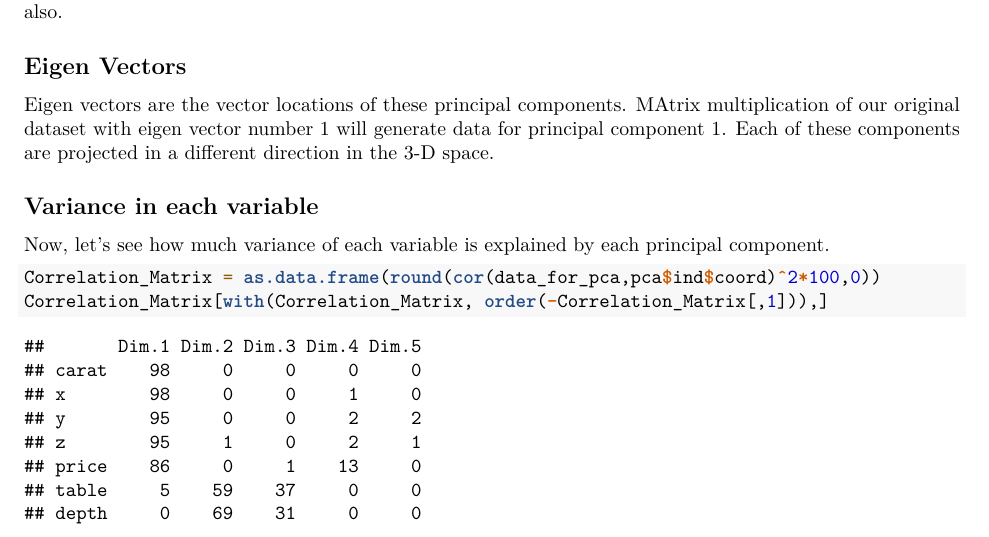
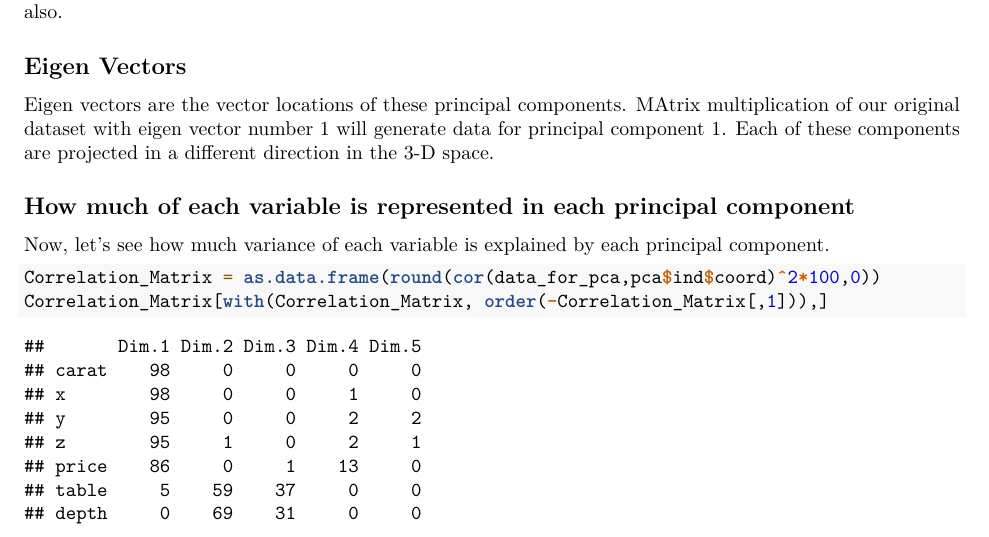
Before and after one commit to thileepanp/Principal-Component-Analsis, an R Markdown document (PCA.Rmd): part of page 2 of 2, cut so that both start at the same text. Rendered offline with R 4.5, knitr and Pandoc, then LaTeX, with nearby package versions; code that draws random numbers runs with fixed seeds of ours.

Commit message:
18.12.2018 16:35

```diff
--- a/PCA.Rmd
+++ b/PCA.Rmd
@@ -50,7 +50,7 @@ In the table above, eigen values indicate how much variance each component expla
 
 Eigen vectors are the vector locations of these principal components. MAtrix multiplication of our original dataset with eigen vector number 1 will generate data for principal component 1. Each of these components are projected in a different direction in the 3-D space.
 
-## Variance in each variable
+## How much of each variable is represented in each principal component
 
 Now, let's see how much variance of each variable is explained by each principal component.
 
```
Also changed, not shown: 1 other file.
